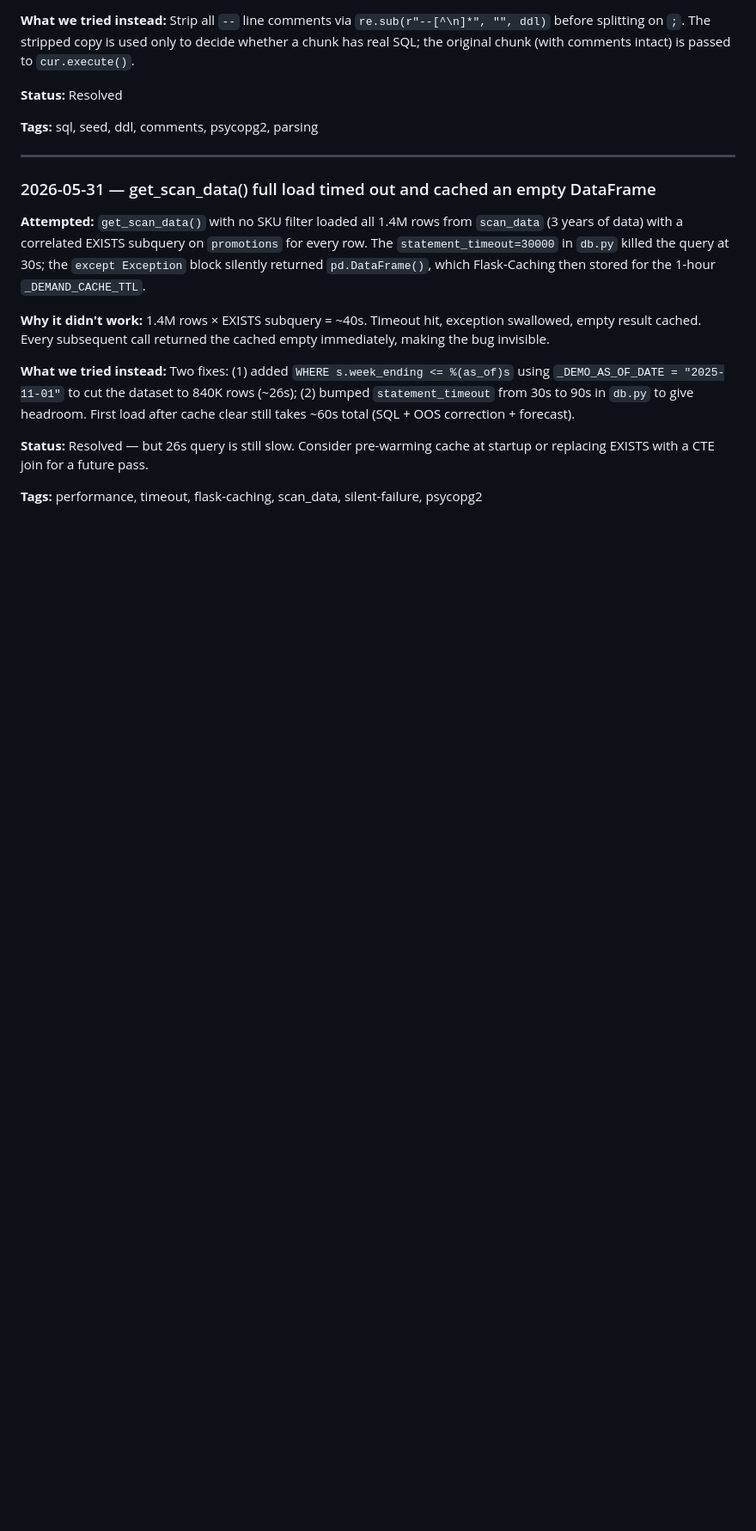
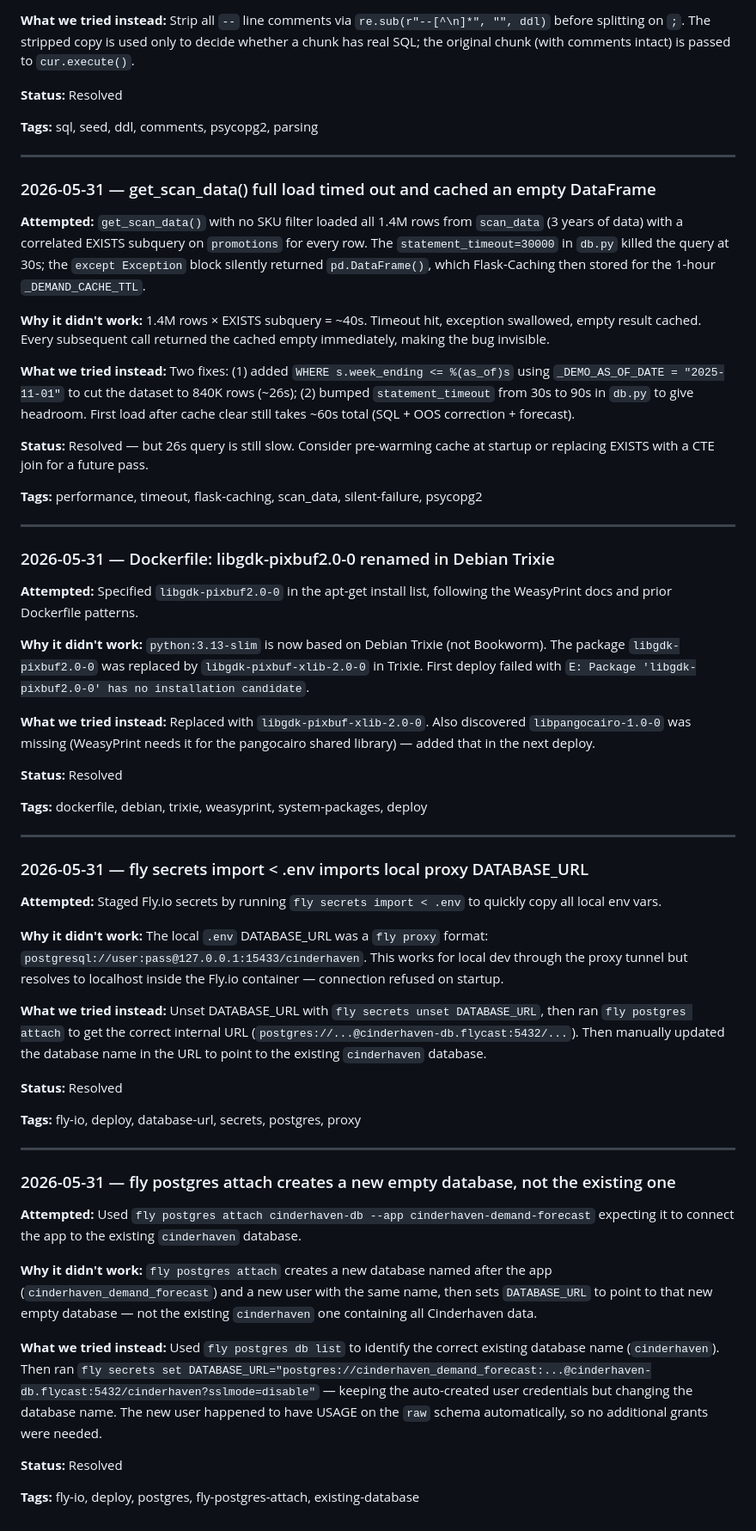
Before and after one commit to MsShawnP/production-demand-forecast, a Markdown page: FAILURES.md, the part around the change. Shown at 86% size. GitHub-like rendering; blank space fills up the shorter version.

Commit message:
wrap: U12 complete — app deployed to Fly.io, arc done
Starting point: U1–U11 committed, U12 not started. KPI showing 50/50/50
(as_of_date bug). App live locally only.

What we did:
- Fixed KPI 50/50/50 bug: compute_decision_deadline in get_sop_summary
  was not receiving as_of_date, so it defaulted to today (2026-05-31).
  All stockout dates are Nov 2025–Jan 2026, making every deadline
  PAST_DUE. Fixed by passing as_of_date=pd.Timestamp(_DEMO_AS_OF_DATE).
- Created Dockerfile (python:3.13-slim, WeasyPrint system deps, gunicorn
  3 workers, appuser uid 1001), fly.toml (iad, 2 GB, /cache volume,
  /health check), .dockerignore, updated README with run/test/deploy docs.
- Deployed to Fly.io (cinderhaven-demand-forecast). Two Dockerfile fixes
  needed: libgdk-pixbuf2.0-0 renamed to libgdk-pixbuf-xlib-2.0-0 in
  Debian Trixie (python:3.13-slim base); libpangocairo-1.0-0 also missing.
- Fixed DATABASE_URL: fly secrets import < .env imported local proxy URL
  (127.0.0.1:15433); fly postgres attach created new empty DB; manually
  redirected to existing cinderhaven DB with correct flycast internal URL.
- Verified: WeasyPrint imports cleanly in container; 1.4M scan_data rows
  and 50 product_master SKUs accessible; health check passing.

What didn't work:
- libgdk-pixbuf2.0-0 — renamed in Debian Trixie → first deploy failed.
- fly secrets import < .env — imports local proxy URL, crashes container.
- fly postgres attach — creates new empty DB, not the existing one.
- libpangocairo-1.0-0 missing — second redeploy needed for WeasyPrint.

Surprises:
- python:3.13-slim is now Debian Trixie; package names differ from Bookworm.
- Local .env DATABASE_URL is a fly proxy format (127.0.0.1:15433) — unusable
  inside Fly.io containers; every first deploy to a new app will hit this.
- Co-packer tables were already seeded in Fly.io cinderhaven DB from prior
  local dev sessions through the proxy — no re-seeding needed.
- cinderhaven_demand_forecast user auto-granted USAGE on raw schema.

State: App live at https://cinderhaven-demand-forecast.fly.dev/. Health check
passing. 50 SKUs loading. 54 tests passing. All 12 units complete. Arc
marked completed. GitHub up to date.

Next session: /ce:compound — capture OOS correction, STL forecast,
WeasyPrint Fly.io Dockerfile, and Dash scenario controls patterns as
docs/solutions/ entries.

Co-Authored-By: Claude Sonnet 4.6 <noreply@anthropic.com>

```diff
--- a/FAILURES.md
+++ b/FAILURES.md
@@ -94,3 +94,45 @@ shouldn't re-attempt dead ends because the lesson got lost.
 **Status:** Resolved — but 26s query is still slow. Consider pre-warming cache at startup or replacing EXISTS with a CTE join for a future pass.
 
 **Tags:** performance, timeout, flask-caching, scan_data, silent-failure, psycopg2
+
+---
+
+### 2026-05-31 — Dockerfile: libgdk-pixbuf2.0-0 renamed in Debian Trixie
+
+**Attempted:** Specified `libgdk-pixbuf2.0-0` in the apt-get install list, following the WeasyPrint docs and prior Dockerfile patterns.
+
+**Why it didn't work:** `python:3.13-slim` is now based on Debian Trixie (not Bookworm). The package `libgdk-pixbuf2.0-0` was replaced by `libgdk-pixbuf-xlib-2.0-0` in Trixie. First deploy failed with `E: Package 'libgdk-pixbuf2.0-0' has no installation candidate`.
+
+**What we tried instead:** Replaced with `libgdk-pixbuf-xlib-2.0-0`. Also discovered `libpangocairo-1.0-0` was missing (WeasyPrint needs it for the pangocairo shared library) — added that in the next deploy.
+
+**Status:** Resolved
+
+**Tags:** dockerfile, debian, trixie, weasyprint, system-packages, deploy
+
+---
+
+### 2026-05-31 — fly secrets import < .env imports local proxy DATABASE_URL
+
+**Attempted:** Staged Fly.io secrets by running `fly secrets import < .env` to quickly copy all local env vars.
+
+**Why it didn't work:** The local `.env` DATABASE_URL was a `fly proxy` format: `postgresql://user:pass@127.0.0.1:15433/cinderhaven`. This works for local dev through the proxy tunnel but resolves to localhost inside the Fly.io container — connection refused on startup.
+
+**What we tried instead:** Unset DATABASE_URL with `fly secrets unset DATABASE_URL`, then ran `fly postgres attach` to get the correct internal URL (`postgres://...@cinderhaven-db.flycast:5432/...`). Then manually updated the database name in the URL to point to the existing `cinderhaven` database.
+
+**Status:** Resolved
+
+**Tags:** fly-io, deploy, database-url, secrets, postgres, proxy
+
+---
+
+### 2026-05-31 — fly postgres attach creates a new empty database, not the existing one
+
+**Attempted:** Used `fly postgres attach cinderhaven-db --app cinderhaven-demand-forecast` expecting it to connect the app to the existing `cinderhaven` database.
+
+**Why it didn't work:** `fly postgres attach` creates a new database named after the app (`cinderhaven_demand_forecast`) and a new user with the same name, then sets `DATABASE_URL` to point to that new empty database — not the existing `cinderhaven` one containing all Cinderhaven data.
+
+**What we tried instead:** Used `fly postgres db list` to identify the correct existing database name (`cinderhaven`). Then ran `fly secrets set DATABASE_URL="postgres://cinderhaven_demand_forecast:...@cinderhaven-db.flycast:5432/cinderhaven?sslmode=disable"` — keeping the auto-created user credentials but changing the database name. The new user happened to have USAGE on the `raw` schema automatically, so no additional grants were needed.
+
+**Status:** Resolved
+
+**Tags:** fly-io, deploy, postgres, fly-postgres-attach, existing-database
```
Also changed, not shown: DECISIONS.md (+7 -0 lines), HANDOFF.md (+12 -0 lines).
